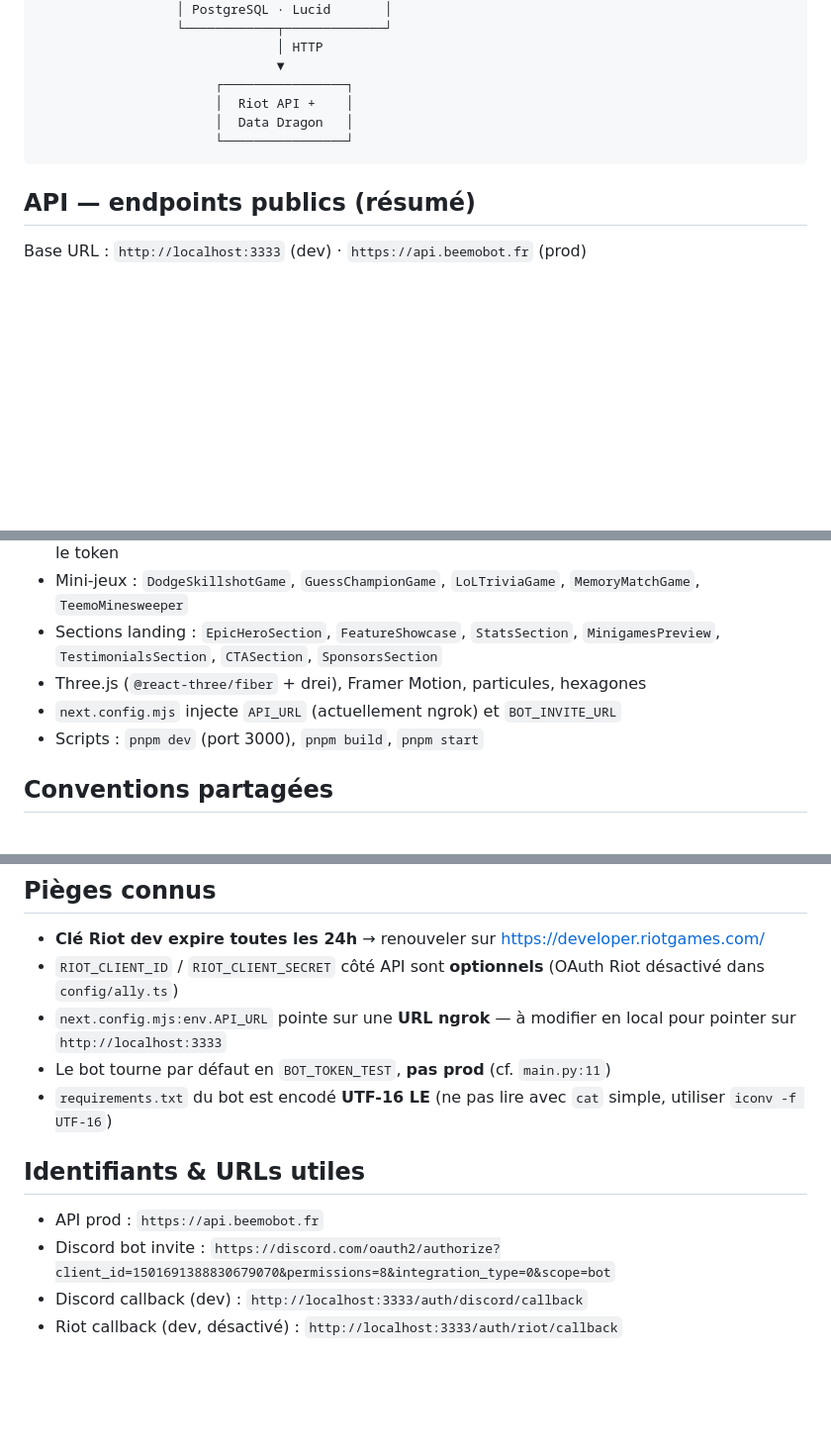
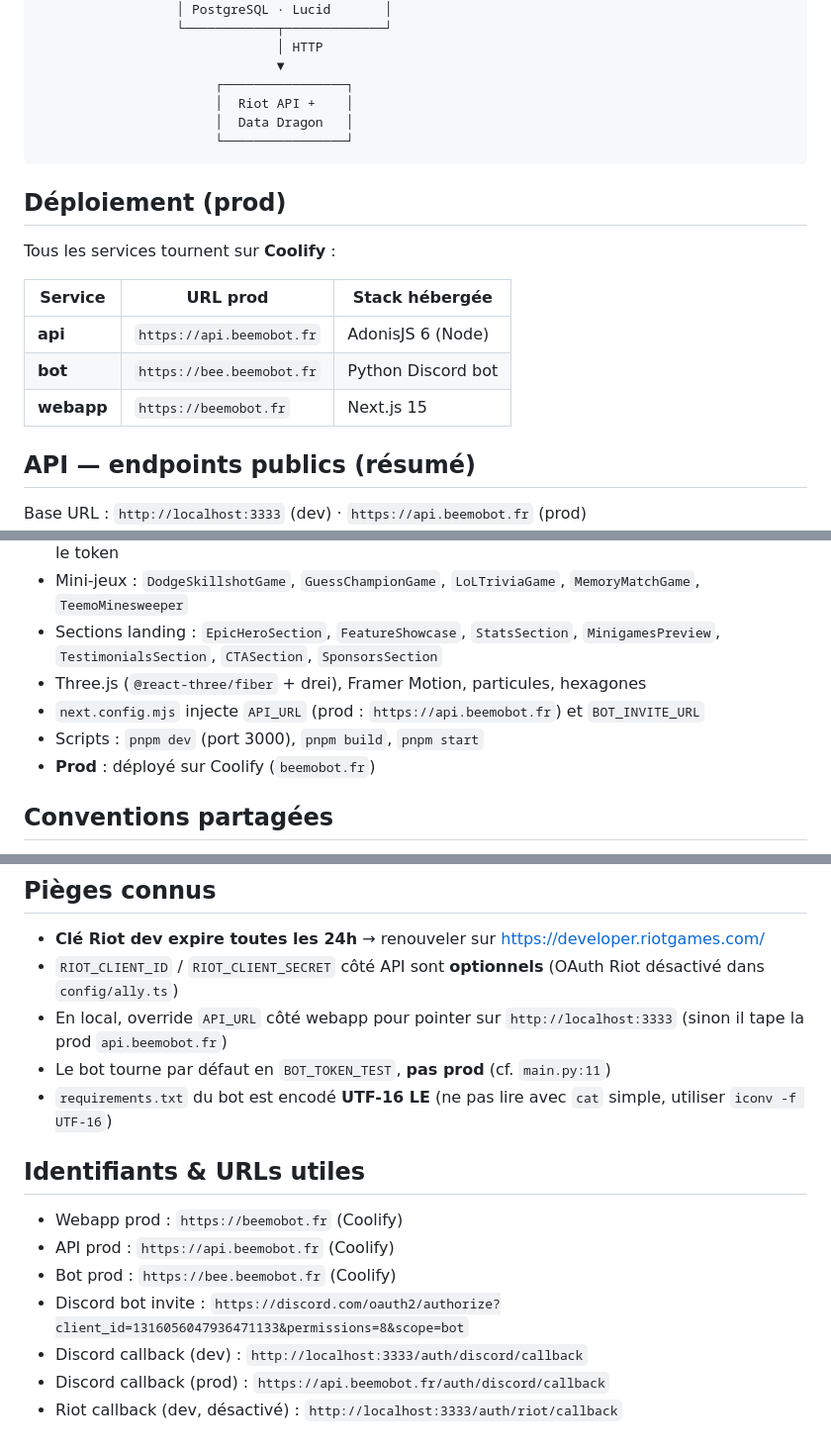
Before and after one commit to BeemoBot-Enterprise/beemobot-webapp, a Markdown page: CLAUDE.md, 3 parts joined by grey strips. Shown at 99% size. GitHub-like rendering; blank space fills up the shorter version.

Commit message:
docs(webapp): refresh CLAUDE.md with Coolify prod URLs

````diff
--- a/CLAUDE.md
+++ b/CLAUDE.md
@@ -39,6 +39,16 @@ Pour sauter d'un projet à l'autre : `Read /Users/jeremy/Documents/Code/ynov/yda
                        └────────────────┘
 ```
 
+## Déploiement (prod)
+
+Tous les services tournent sur **Coolify** :
+
+| Service | URL prod | Stack hébergée |
+|---|---|---|
+| **api** | `https://api.beemobot.fr` | AdonisJS 6 (Node) |
+| **bot** | `https://bee.beemobot.fr` | Python Discord bot |
+| **webapp** | `https://beemobot.fr` | Next.js 15 |
+
 ## API — endpoints publics (résumé)
 
 Base URL : `http://localhost:3333` (dev) · `https://api.beemobot.fr` (prod)
@@ -91,8 +103,9 @@ Doc exhaustive : `beemobot-api/API.md` (66 KB).
 - Mini-jeux : `DodgeSkillshotGame`, `GuessChampionGame`, `LoLTriviaGame`, `MemoryMatchGame`, `TeemoMinesweeper`
 - Sections landing : `EpicHeroSection`, `FeatureShowcase`, `StatsSection`, `MinigamesPreview`, `TestimonialsSection`, `CTASection`, `SponsorsSection`
 - Three.js (`@react-three/fiber` + drei), Framer Motion, particules, hexagones
-- `next.config.mjs` injecte `API_URL` (actuellement ngrok) et `BOT_INVITE_URL`
+- `next.config.mjs` injecte `API_URL` (prod : `https://api.beemobot.fr`) et `BOT_INVITE_URL`
 - Scripts : `pnpm dev` (port 3000), `pnpm build`, `pnpm start`
+- **Prod** : déployé sur Coolify (`beemobot.fr`)
 
 ## Conventions partagées
 
@@ -114,13 +127,16 @@ Doc exhaustive : `beemobot-api/API.md` (66 KB).
 
 - **Clé Riot dev expire toutes les 24h** → renouveler sur https://developer.riotgames.com/
 - `RIOT_CLIENT_ID` / `RIOT_CLIENT_SECRET` côté API sont **optionnels** (OAuth Riot désactivé dans `config/ally.ts`)
-- `next.config.mjs:env.API_URL` pointe sur une **URL ngrok** — à modifier en local pour pointer sur `http://localhost:3333`
+- En local, override `API_URL` côté webapp pour pointer sur `http://localhost:3333` (sinon il tape la prod `api.beemobot.fr`)
 - Le bot tourne par défaut en `BOT_TOKEN_TEST`, **pas prod** (cf. `main.py:11`)
 - `requirements.txt` du bot est encodé **UTF-16 LE** (ne pas lire avec `cat` simple, utiliser `iconv -f UTF-16`)
 
 ## Identifiants & URLs utiles
 
-- API prod : `https://api.beemobot.fr`
-- Discord bot invite : `https://discord.com/oauth2/authorize?client_id=1501691388830679070&permissions=8&integration_type=0&scope=bot`
+- Webapp prod : `https://beemobot.fr` (Coolify)
+- API prod : `https://api.beemobot.fr` (Coolify)
+- Bot prod : `https://bee.beemobot.fr` (Coolify)
+- Discord bot invite : `https://discord.com/oauth2/authorize?client_id=1316056047936471133&permissions=8&scope=bot`
 - Discord callback (dev) : `http://localhost:3333/auth/discord/callback`
+- Discord callback (prod) : `https://api.beemobot.fr/auth/discord/callback`
 - Riot callback (dev, désactivé) : `http://localhost:3333/auth/riot/callback`
````
Also changed, not shown: other parts of CLAUDE.md (+2 -0 lines).
